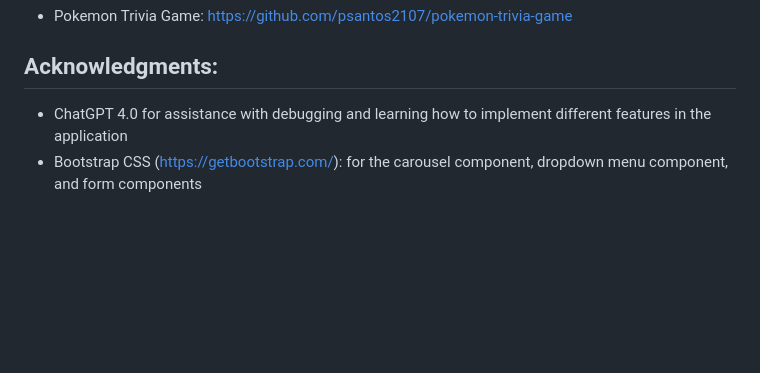
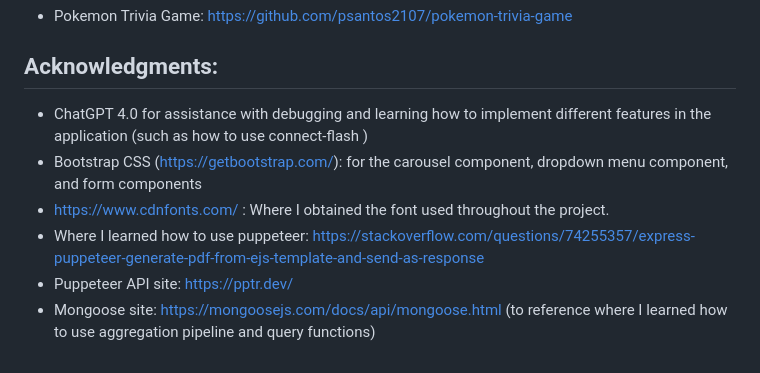
Before and after one commit to psantos2107/sweat-share, a Markdown page: README.md, the part around the change. GitHub-like rendering; blank space fills up the shorter version.

Commit message:
Update README.md part 8

```diff
--- a/README.md
+++ b/README.md
@@ -107,5 +107,9 @@ Other Projects:
 - Pokemon Trivia Game: https://github.com/psantos2107/pokemon-trivia-game
 
 ## Acknowledgments:
-- ChatGPT 4.0 for assistance with debugging and learning how to implement different features in the application
+- ChatGPT 4.0 for assistance with debugging and learning how to implement different features in the application (such as how to use connect-flash )
 - Bootstrap CSS (https://getbootstrap.com/): for the carousel component, dropdown menu component, and form components
+- https://www.cdnfonts.com/ : Where I obtained the font used throughout the project.
+- Where I learned how to use puppeteer: https://stackoverflow.com/questions/74255357/express-puppeteer-generate-pdf-from-ejs-template-and-send-as-response
+- Puppeteer API site: https://pptr.dev/
+- Mongoose site: https://mongoosejs.com/docs/api/mongoose.html (to reference where I learned how to use aggregation pipeline and query functions)
```
